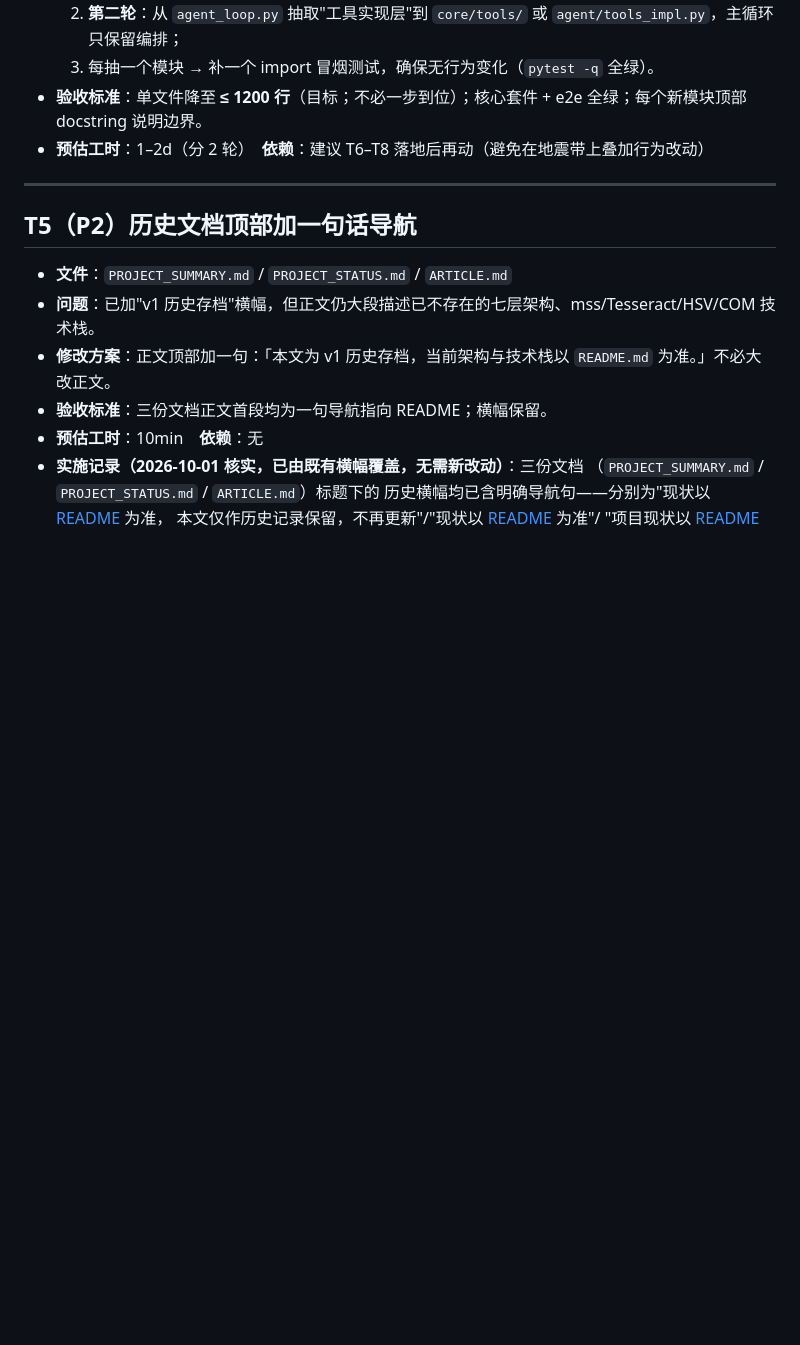
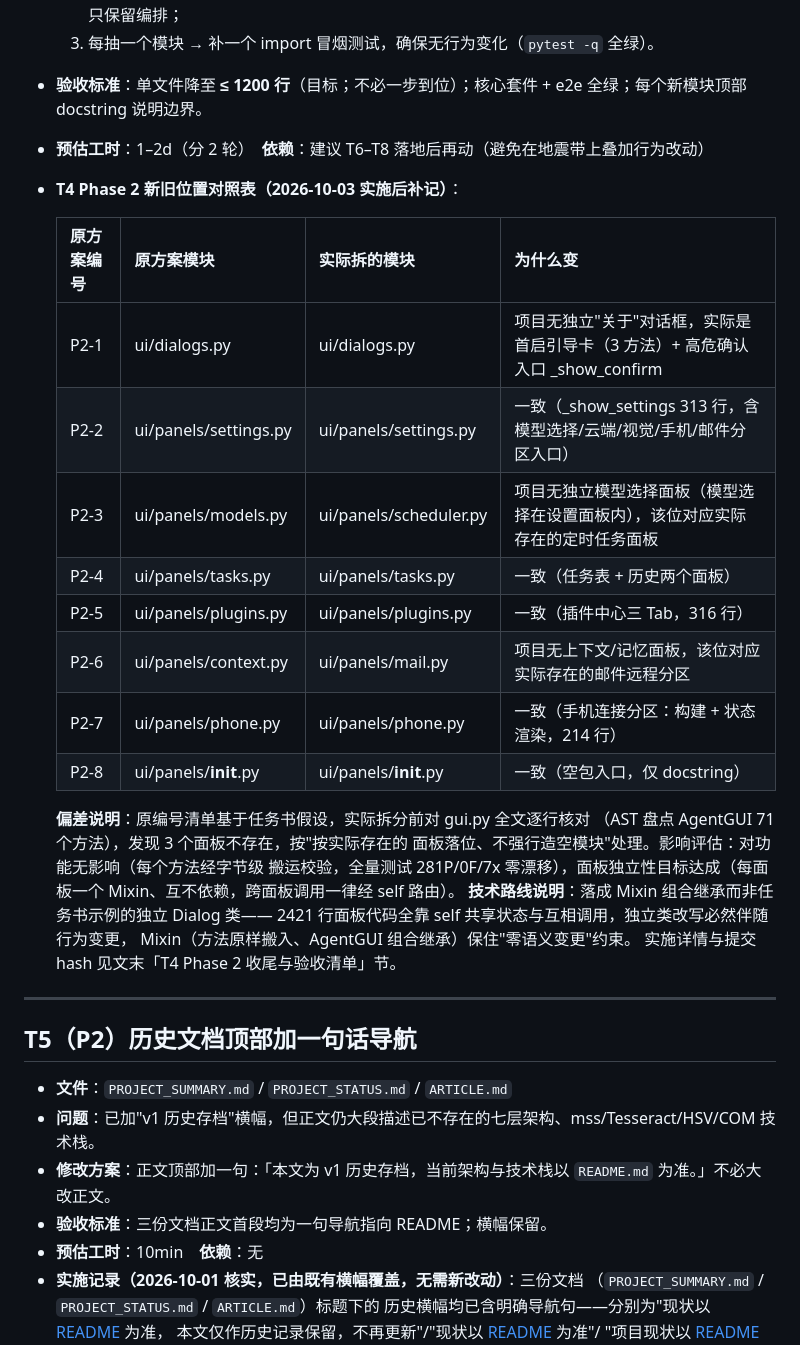
Before and after one commit to lzy931102/desktop-agent, a Markdown page: docs/任务修改列表-2026-09-30.md, the part around the change. Rendered like a GitHub page; blank space fills up the shorter version.

Commit message:
docs: T4 Phase 2 新旧位置对照表 + 映射偏差说明
P2-3 models→scheduler、P2-6 context→mail、P2-1 无关于对话框实为首启引导+确认；偏差原因/处理策略/影响评估入册

```diff
--- a/docs/任务修改列表-2026-09-30.md
+++ b/docs/任务修改列表-2026-09-30.md
@@ -244,6 +244,29 @@ T16 末尾候选的**内置「新建文件夹」工具已立项 T18 并实施完
   3. 每抽一个模块 → 补一个 import 冒烟测试，确保无行为变化（`pytest -q` 全绿）。
 - **验收标准**：单文件降至 **≤ 1200 行**（目标；不必一步到位）；核心套件 + e2e 全绿；每个新模块顶部 docstring 说明边界。
 - **预估工时**：1–2d（分 2 轮）　**依赖**：建议 T6–T8 落地后再动（避免在地震带上叠加行为改动）
+
+- **T4 Phase 2 新旧位置对照表（2026-10-03 实施后补记）**：
+
+  | 原方案编号 | 原方案模块 | 实际拆的模块 | 为什么变 |
+  |------------|-----------|--------------|----------|
+  | P2-1 | ui/dialogs.py | ui/dialogs.py | 项目无独立"关于"对话框，实际是首启引导卡（3 方法）+ 高危确认入口 _show_confirm |
+  | P2-2 | ui/panels/settings.py | ui/panels/settings.py | 一致（_show_settings 313 行，含模型选择/云端/视觉/手机/邮件分区入口） |
+  | P2-3 | ui/panels/models.py | ui/panels/scheduler.py | 项目无独立模型选择面板（模型选择在设置面板内），该位对应实际存在的定时任务面板 |
+  | P2-4 | ui/panels/tasks.py | ui/panels/tasks.py | 一致（任务表 + 历史两个面板） |
+  | P2-5 | ui/panels/plugins.py | ui/panels/plugins.py | 一致（插件中心三 Tab，316 行） |
+  | P2-6 | ui/panels/context.py | ui/panels/mail.py | 项目无上下文/记忆面板，该位对应实际存在的邮件远程分区 |
+  | P2-7 | ui/panels/phone.py | ui/panels/phone.py | 一致（手机连接分区：构建 + 状态渲染，214 行） |
+  | P2-8 | ui/panels/__init__.py | ui/panels/__init__.py | 一致（空包入口，仅 docstring） |
+
+  **偏差说明**：原编号清单基于任务书假设，实际拆分前对 gui.py 全文逐行核对
+  （AST 盘点 AgentGUI 71 个方法），发现 3 个面板不存在，按"按实际存在的
+  面板落位、不强行造空模块"处理。影响评估：对功能无影响（每个方法经字节级
+  搬运校验，全量测试 281P/0F/7x 零漂移），面板独立性目标达成（每面板一个
+  Mixin、互不依赖，跨面板调用一律经 self 路由）。
+  **技术路线说明**：落成 Mixin 组合继承而非任务书示例的独立 Dialog 类——
+  2421 行面板代码全靠 self 共享状态与互相调用，独立类改写必然伴随行为变更，
+  Mixin（方法原样搬入、AgentGUI 组合继承）保住"零语义变更"约束。
+  实施详情与提交 hash 见文末「T4 Phase 2 收尾与验收清单」节。
 
 ---
 
```
